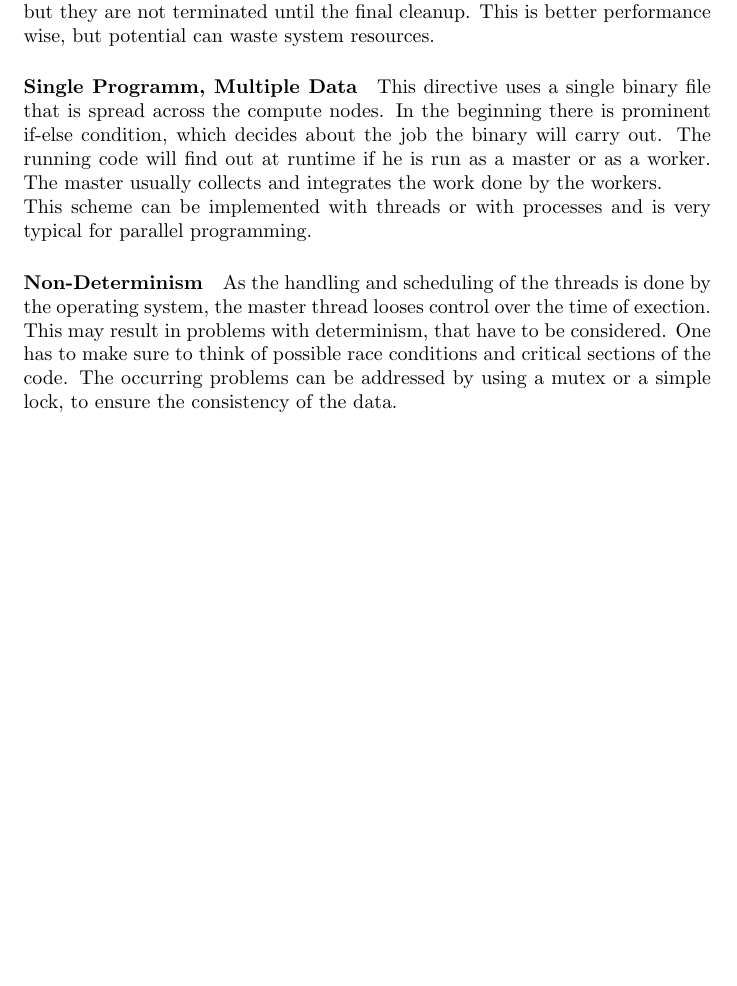
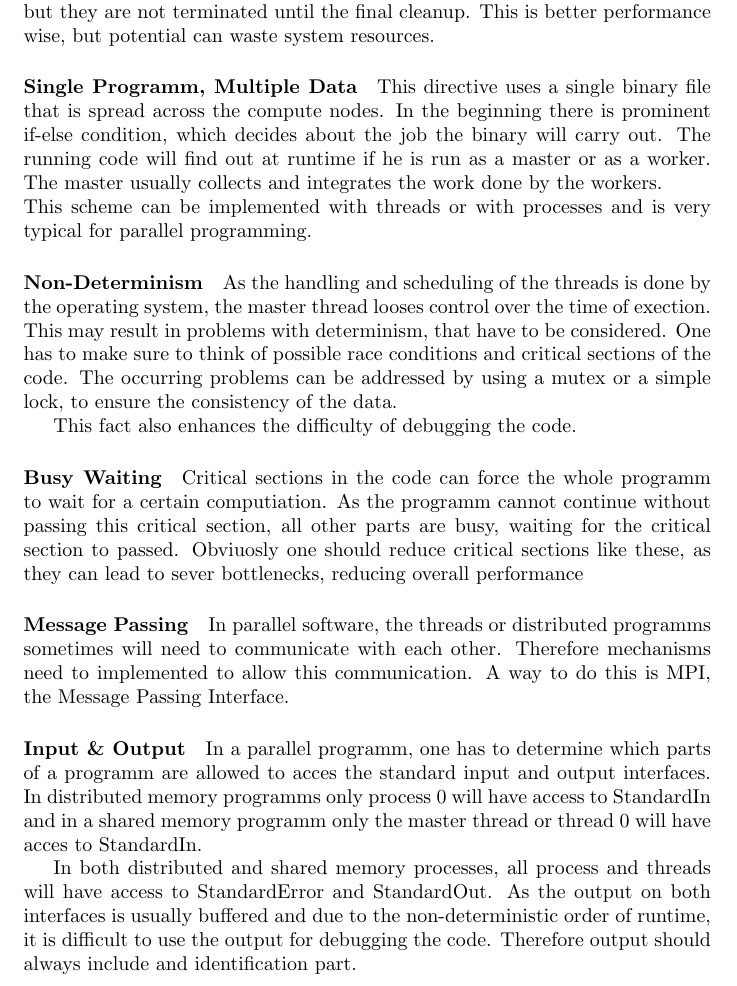
Before and after one commit to cap1/parallel-script, a LaTeX document (parallel-script.tex): part of page 10 of 10, cut so that both start at the same text, the shorter picture padded with empty space. Compiled offline with pdfLaTeX.

Commit message:
Busy waiting, Message Passing and I/O

```diff
--- a/parallel-script.tex
+++ b/parallel-script.tex
@@ -500,8 +500,43 @@ When threads are terminated they are joined with the main process who created th
 	and critical sections of the code.
 	The occurring problems can be addressed by using a mutex or a simple lock,
 	to ensure the consistency of the data.
+
+	This fact also enhances the difficulty of debugging the code.
 % paragraph non_determinism(end)
 
+\paragraph*{Busy Waiting} % (fold)
+\label{par:busy_waiting}
+	Critical sections in the code can force the whole programm to wait for a certain computiation.
+	As the programm cannot continue without passing this critical section,
+	all other parts are busy, waiting for the critical section to passed.
+	Obviuosly one should reduce critical sections like these,
+	as they can lead to sever bottlenecks,
+	reducing overall performance
+% paragraph busy_waiting (end)
+
+\paragraph*{Message Passing} % (fold)
+\label{par:message_passing}
+	In parallel software,
+	the threads or distributed programms sometimes will need to communicate with each other.
+	Therefore mechanisms need to implemented to allow this communication.
+	A way to do this is MPI, the Message Passing Interface.
+% paragraph message_passing (end)
+
+\paragraph*{Input \& Output} % (fold)
+\label{par:input_&_output}
+	In a parallel programm,
+	one has to determine which parts of a programm are allowed to acces the standard input and output interfaces.
+	In distributed memory programms only process 0 will have access to StandardIn
+	and in a shared memory programm only the master thread
+	or thread 0 will have acces to StandardIn.
+
+	In both distributed and shared memory processes,
+	all process and threads will have access to StandardError and StandardOut.
+	As the output on both interfaces is usually buffered
+	and due to the non-deterministic order of runtime,
+	it is difficult to use the output for debugging the code.
+	Therefore output should always include and identification part.
+% paragraph input_&_output (end)
 % subsection processes_&_threads (end)
 % section parallel_software (end)
 \end{document}
```
